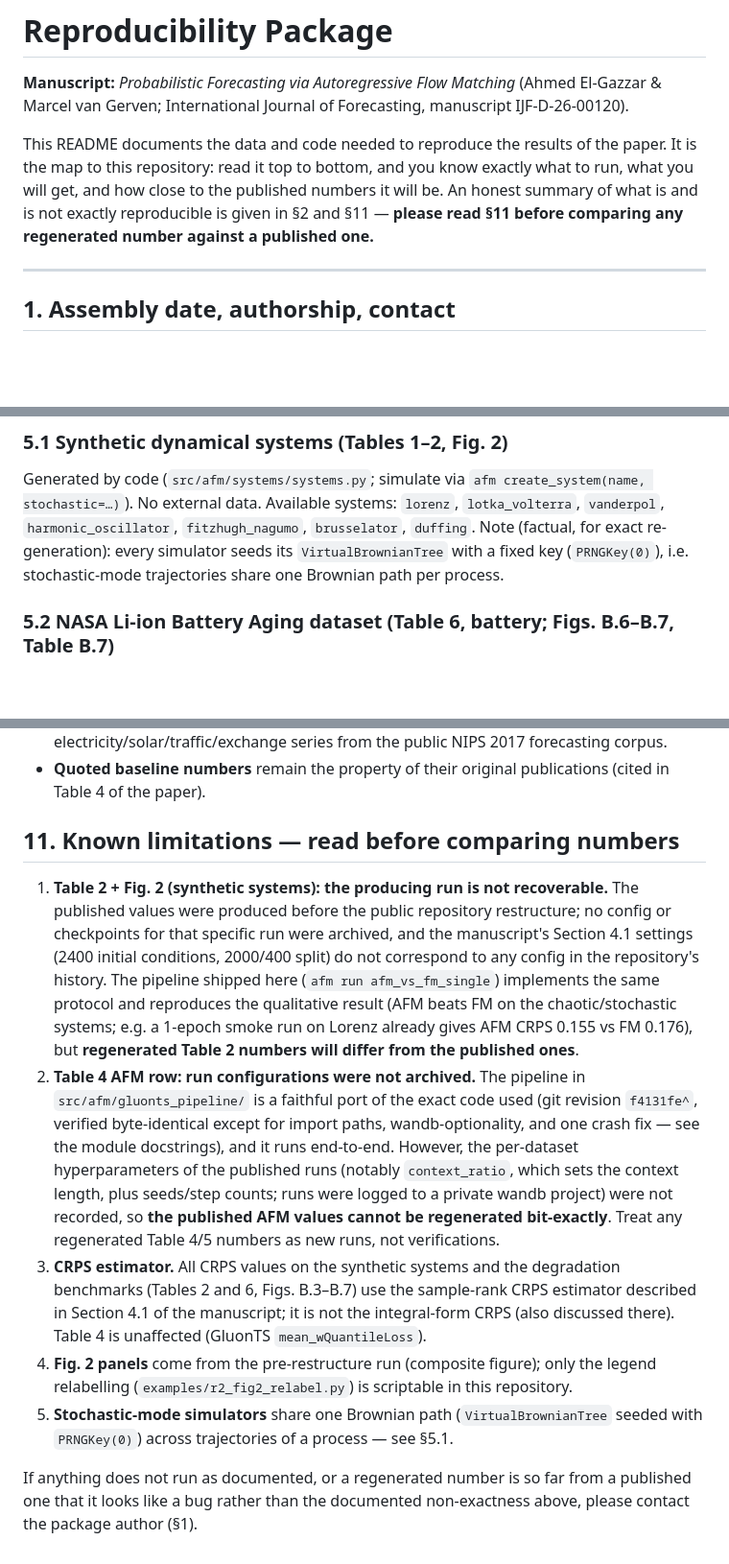
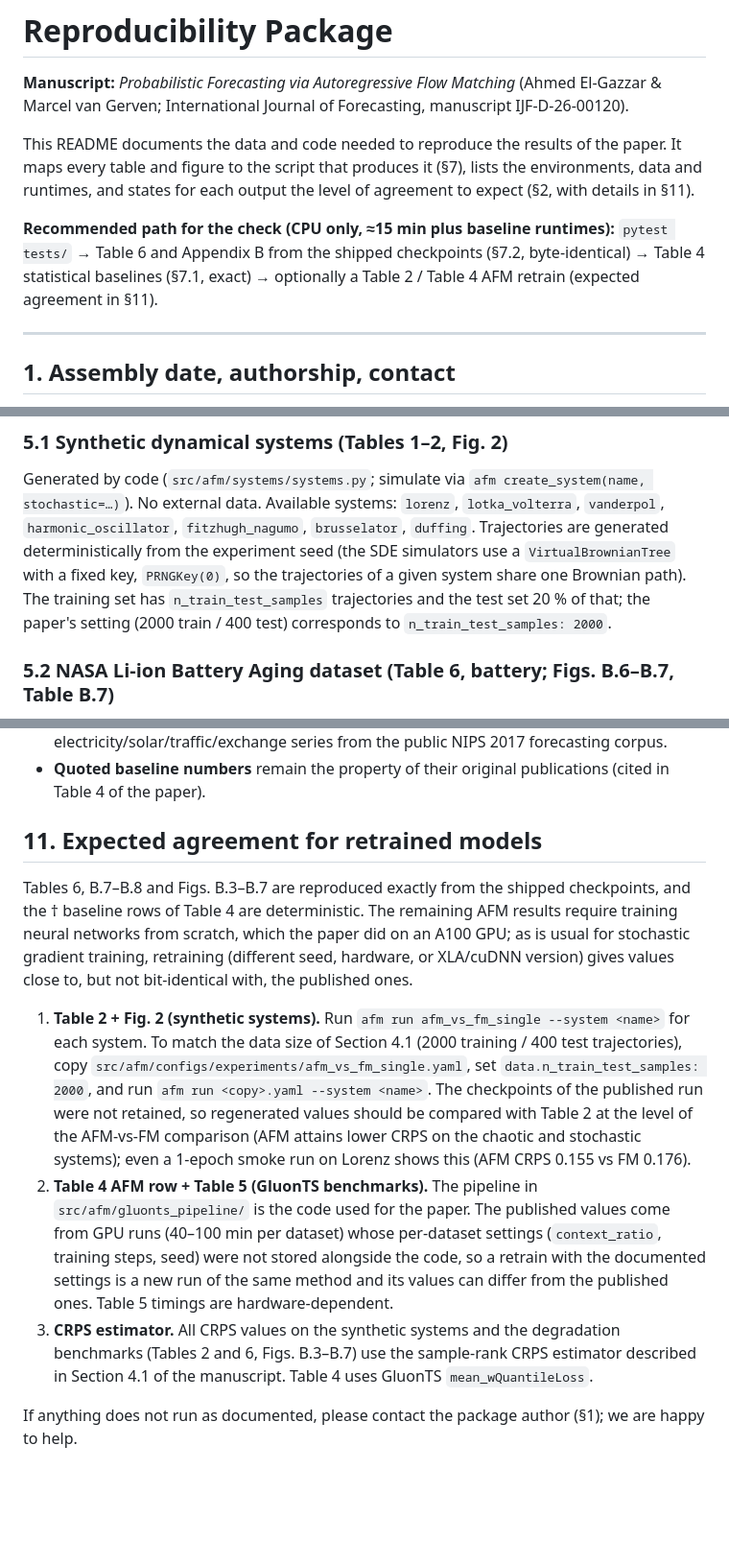
Before and after one commit to elgazzarr/afm, a Markdown page: REPRODUCIBILITY.md, 3 parts joined by grey strips. Shown at 96% size. Drawn GitHub-style; blank space fills up the shorter version.

```diff
--- a/REPRODUCIBILITY.md
+++ b/REPRODUCIBILITY.md
@@ -5,11 +5,14 @@
 manuscript IJF-D-26-00120).
 
 This README documents the data and code needed to reproduce the results of the
-paper. It is the map to this repository: read it top to bottom, and you know
-exactly what to run, what you will get, and how close to the published numbers
-it will be. An honest summary of what is and is not exactly reproducible is
-given in §2 and §11 — **please read §11 before comparing any regenerated
-number against a published one.**
+paper. It maps every table and figure to the script that produces it (§7),
+lists the environments, data and runtimes, and states for each output the
+level of agreement to expect (§2, with details in §11).
+
+**Recommended path for the check (CPU only, ≈15 min plus baseline runtimes):**
+`pytest tests/` → Table 6 and Appendix B from the shipped checkpoints (§7.2,
+byte-identical) → Table 4 statistical baselines (§7.1, exact) → optionally a
+Table 2 / Table 4 AFM retrain (expected agreement in §11).
 
 ---
 
@@ -112,10 +114,13 @@ Frozen versions (Python 3.12.7): `gluonts==0.17.0`, `statsforecast==2.1.1`,
 Generated by code (`src/afm/systems/systems.py`; simulate via
 `afm create_system(name, stochastic=…)`). No external data. Available
 systems: `lorenz`, `lotka_volterra`, `vanderpol`, `harmonic_oscillator`,
-`fitzhugh_nagumo`, `brusselator`, `duffing`. Note (factual, for exact
-re-generation): every simulator seeds its `VirtualBrownianTree` with a fixed
-key (`PRNGKey(0)`), i.e. stochastic-mode trajectories share one Brownian
-path per process.
+`fitzhugh_nagumo`, `brusselator`, `duffing`. Trajectories are generated
+deterministically from the experiment seed (the SDE simulators use a
+`VirtualBrownianTree` with a fixed key, `PRNGKey(0)`, so the trajectories of
+a given system share one Brownian path). The training set has
+`n_train_test_samples` trajectories and the test set 20 % of that; the
+paper's setting (2000 train / 400 test) corresponds to
+`n_train_test_samples: 2000`.
 
 ### 5.2 NASA Li-ion Battery Aging dataset (Table 6, battery; Figs. B.6–B.7, Table B.7)
 
@@ -281,41 +286,36 @@ training runs used a single **NVIDIA A100-SXM4-40GB** (GPU cluster).
 - **Quoted baseline numbers** remain the property of their original
   publications (cited in Table 4 of the paper).
 
-## 11. Known limitations — read before comparing numbers
+## 11. Expected agreement for retrained models
 
-1. **Table 2 + Fig. 2 (synthetic systems): the producing run is not
-   recoverable.** The published values were produced before the public
-   repository restructure; no config or checkpoints for that specific run
-   were archived, and the manuscript's Section 4.1 settings (2400 initial
-   conditions, 2000/400 split) do not correspond to any config in the
-   repository's history. The pipeline shipped here (`afm run
-   afm_vs_fm_single`) implements the same protocol and reproduces the
-   qualitative result (AFM beats FM on the chaotic/stochastic systems;
-   e.g. a 1-epoch smoke run on Lorenz already gives AFM CRPS 0.155 vs FM
-   0.176), but **regenerated Table 2 numbers will differ from the published
-   ones**.
-2. **Table 4 AFM row: run configurations were not archived.** The pipeline
-   in `src/afm/gluonts_pipeline/` is a faithful port of the exact code used
-   (git revision `f4131fe^`, verified byte-identical except for import
-   paths, wandb-optionality, and one crash fix — see the module docstrings),
-   and it runs end-to-end. However, the per-dataset hyperparameters of the
-   published runs (notably `context_ratio`, which sets the context length,
-   plus seeds/step counts; runs were logged to a private wandb project) were
-   not recorded, so **the published AFM values cannot be regenerated
-   bit-exactly**. Treat any regenerated Table 4/5 numbers as new runs, not
-   verifications.
+Tables 6, B.7–B.8 and Figs. B.3–B.7 are reproduced exactly from the shipped
+checkpoints, and the † baseline rows of Table 4 are deterministic. The
+remaining AFM results require training neural networks from scratch, which
+the paper did on an A100 GPU; as is usual for stochastic gradient training,
+retraining (different seed, hardware, or XLA/cuDNN version) gives values
+close to, but not bit-identical with, the published ones.
+
+1. **Table 2 + Fig. 2 (synthetic systems).** Run
+   `afm run afm_vs_fm_single --system <name>` for each system. To match the
+   data size of Section 4.1 (2000 training / 400 test trajectories), copy
+   `src/afm/configs/experiments/afm_vs_fm_single.yaml`, set
+   `data.n_train_test_samples: 2000`, and run `afm run <copy>.yaml
+   --system <name>`. The checkpoints of the published run were not retained,
+   so regenerated values should be compared with Table 2 at the level of
+   the AFM-vs-FM comparison (AFM attains lower CRPS on the chaotic and
+   stochastic systems); even a 1-epoch smoke run on Lorenz shows this
+   (AFM CRPS 0.155 vs FM 0.176).
+2. **Table 4 AFM row + Table 5 (GluonTS benchmarks).** The pipeline in
+   `src/afm/gluonts_pipeline/` is the code used for the paper. The
+   published values come from GPU runs (40–100 min per dataset) whose
+   per-dataset settings (`context_ratio`, training steps, seed) were not
+   stored alongside the code, so a retrain with the documented settings is
+   a new run of the same method and its values can differ from the
+   published ones. Table 5 timings are hardware-dependent.
 3. **CRPS estimator.** All CRPS values on the synthetic systems and the
    degradation benchmarks (Tables 2 and 6, Figs. B.3–B.7) use the
-   sample-rank CRPS estimator described in Section 4.1 of the manuscript;
-   it is not the integral-form CRPS (also discussed there). Table 4 is
-   unaffected (GluonTS `mean_wQuantileLoss`).
-4. **Fig. 2 panels** come from the pre-restructure run (composite figure);
-   only the legend relabelling (`examples/r2_fig2_relabel.py`) is
-   scriptable in this repository.
-5. **Stochastic-mode simulators** share one Brownian path
-   (`VirtualBrownianTree` seeded with `PRNGKey(0)`) across trajectories of
-   a process — see §5.1.
+   sample-rank CRPS estimator described in Section 4.1 of the manuscript.
+   Table 4 uses GluonTS `mean_wQuantileLoss`.
 
-If anything does not run as documented, or a regenerated number is so far
-from a published one that it looks like a bug rather than the documented
-non-exactness above, please contact the package author (§1).
+If anything does not run as documented, please contact the package author
+(§1); we are happy to help.
```
Also changed, not shown: other parts of REPRODUCIBILITY.md (+6 -7 lines), README.md (+12 -8 lines).
